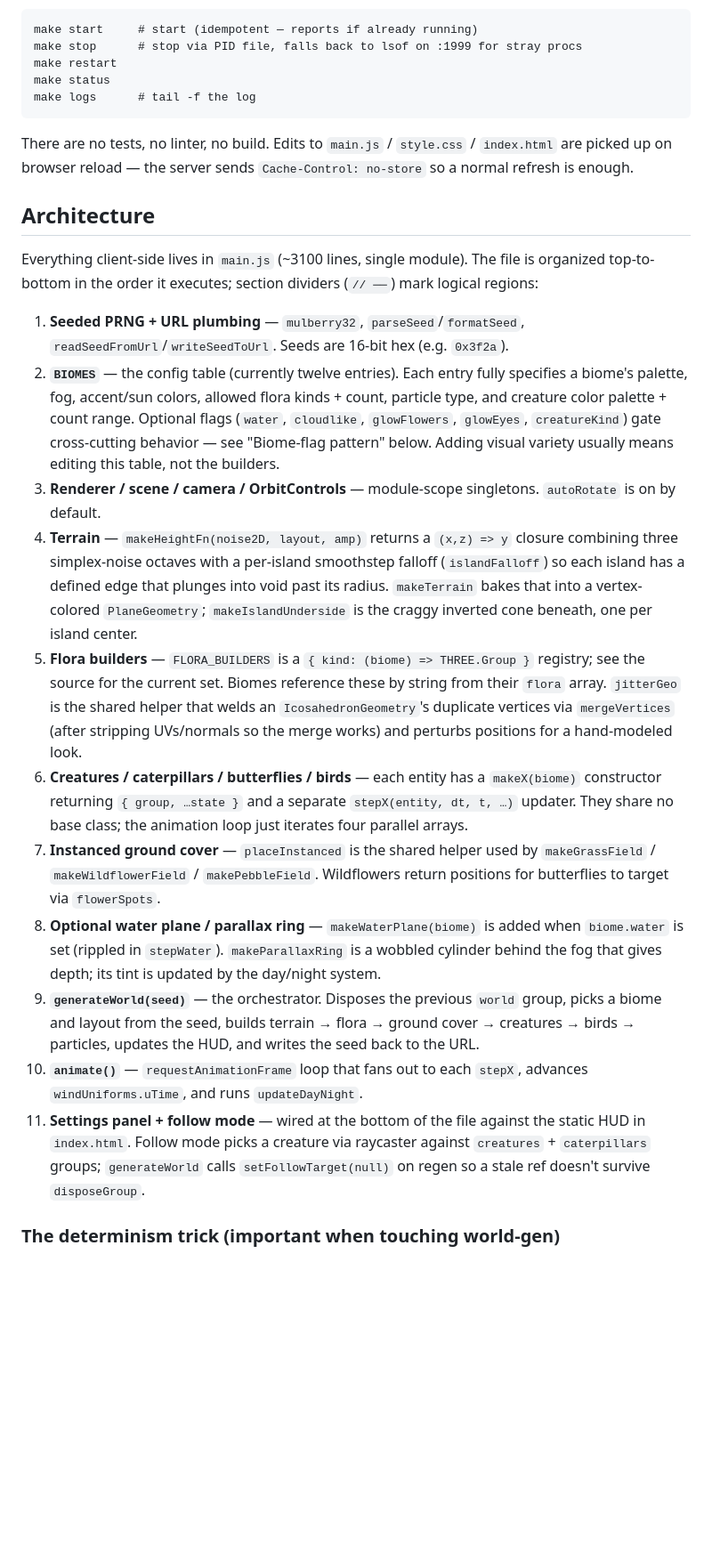
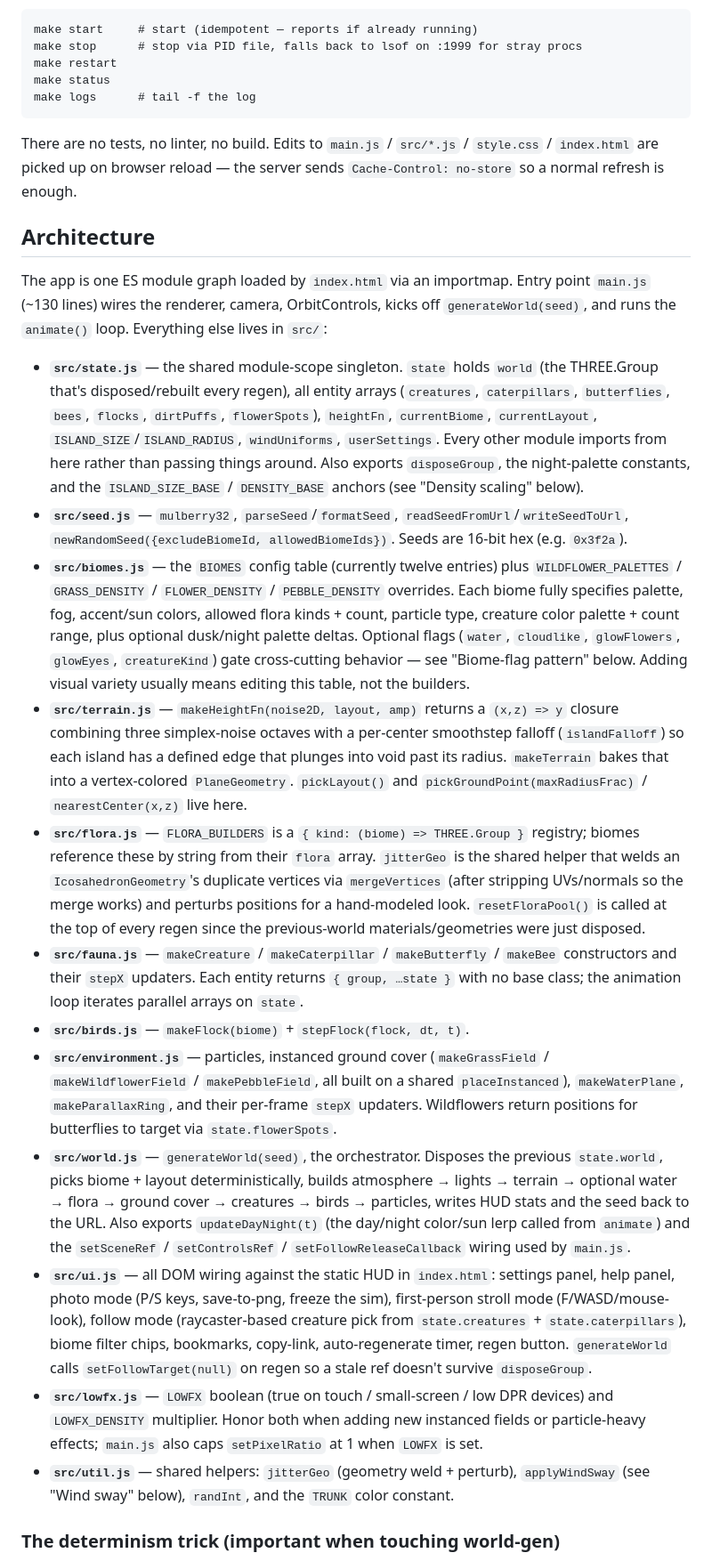
Before and after one commit to paulrobello/small-world, a Markdown page: CLAUDE.md, the part around one of its changes. Shown at 89% size. Rendered like a GitHub page; blank space fills up the shorter version.

Commit message:
Refresh CLAUDE.md to match refactored module layout
Replaces the stale 'everything in main.js (~3100 lines)' overview
with a per-module breakdown of src/{state,seed,biomes,terrain,
flora,fauna,birds,environment,world,ui,lowfx,util}.js. Drops the
archipelago claim from the layout section (pickLayout is single
island now). Adds a Density scaling subsection describing the
DENSITY_BASE anchor.

````diff
--- a/CLAUDE.md
+++ b/CLAUDE.md
@@ -18,23 +18,24 @@ make status
 make logs      # tail -f the log
 ```
 
-There are no tests, no linter, no build. Edits to `main.js` / `style.css` / `index.html` are picked up on browser reload — the server sends `Cache-Control: no-store` so a normal refresh is enough.
+There are no tests, no linter, no build. Edits to `main.js` / `src/*.js` / `style.css` / `index.html` are picked up on browser reload — the server sends `Cache-Control: no-store` so a normal refresh is enough.
 
 ## Architecture
 
-Everything client-side lives in `main.js` (~3100 lines, single module). The file is organized top-to-bottom in the order it executes; section dividers (`// ──`) mark logical regions:
+The app is one ES module graph loaded by `index.html` via an importmap. Entry point `main.js` (~130 lines) wires the renderer, camera, OrbitControls, kicks off `generateWorld(seed)`, and runs the `animate()` loop. Everything else lives in `src/`:
 
-1. **Seeded PRNG + URL plumbing** — `mulberry32`, `parseSeed`/`formatSeed`, `readSeedFromUrl`/`writeSeedToUrl`. Seeds are 16-bit hex (e.g. `0x3f2a`).
-2. **`BIOMES`** — the config table (currently twelve entries). Each entry fully specifies a biome's palette, fog, accent/sun colors, allowed flora kinds + count, particle type, and creature color palette + count range. Optional flags (`water`, `cloudlike`, `glowFlowers`, `glowEyes`, `creatureKind`) gate cross-cutting behavior — see "Biome-flag pattern" below. Adding visual variety usually means editing this table, not the builders.
-3. **Renderer / scene / camera / OrbitControls** — module-scope singletons. `autoRotate` is on by default.
-4. **Terrain** — `makeHeightFn(noise2D, layout, amp)` returns a `(x,z) => y` closure combining three simplex-noise octaves with a per-island smoothstep falloff (`islandFalloff`) so each island has a defined edge that plunges into void past its radius. `makeTerrain` bakes that into a vertex-colored `PlaneGeometry`; `makeIslandUnderside` is the craggy inverted cone beneath, one per island center.
-5. **Flora builders** — `FLORA_BUILDERS` is a `{ kind: (biome) => THREE.Group }` registry; see the source for the current set. Biomes reference these by string from their `flora` array. `jitterGeo` is the shared helper that welds an `IcosahedronGeometry`'s duplicate vertices via `mergeVertices` (after stripping UVs/normals so the merge works) and perturbs positions for a hand-modeled look.
-6. **Creatures / caterpillars / butterflies / birds** — each entity has a `makeX(biome)` constructor returning `{ group, …state }` and a separate `stepX(entity, dt, t, …)` updater. They share no base class; the animation loop just iterates four parallel arrays.
-7. **Instanced ground cover** — `placeInstanced` is the shared helper used by `makeGrassField` / `makeWildflowerField` / `makePebbleField`. Wildflowers return positions for butterflies to target via `flowerSpots`.
-8. **Optional water plane / parallax ring** — `makeWaterPlane(biome)` is added when `biome.water` is set (rippled in `stepWater`). `makeParallaxRing` is a wobbled cylinder behind the fog that gives depth; its tint is updated by the day/night system.
-9. **`generateWorld(seed)`** — the orchestrator. Disposes the previous `world` group, picks a biome and layout from the seed, builds terrain → flora → ground cover → creatures → birds → particles, updates the HUD, and writes the seed back to the URL.
-10. **`animate()`** — `requestAnimationFrame` loop that fans out to each `stepX`, advances `windUniforms.uTime`, and runs `updateDayNight`.
-11. **Settings panel + follow mode** — wired at the bottom of the file against the static HUD in `index.html`. Follow mode picks a creature via raycaster against `creatures` + `caterpillars` groups; `generateWorld` calls `setFollowTarget(null)` on regen so a stale ref doesn't survive `disposeGroup`.
+- **`src/state.js`** — the shared module-scope singleton. `state` holds `world` (the THREE.Group that's disposed/rebuilt every regen), all entity arrays (`creatures`, `caterpillars`, `butterflies`, `bees`, `flocks`, `dirtPuffs`, `flowerSpots`), `heightFn`, `currentBiome`, `currentLayout`, `ISLAND_SIZE`/`ISLAND_RADIUS`, `windUniforms`, `userSettings`. Every other module imports from here rather than passing things around. Also exports `disposeGroup`, the night-palette constants, and the `ISLAND_SIZE_BASE` / `DENSITY_BASE` anchors (see "Density scaling" below).
+- **`src/seed.js`** — `mulberry32`, `parseSeed`/`formatSeed`, `readSeedFromUrl`/`writeSeedToUrl`, `newRandomSeed({excludeBiomeId, allowedBiomeIds})`. Seeds are 16-bit hex (e.g. `0x3f2a`).
+- **`src/biomes.js`** — the `BIOMES` config table (currently twelve entries) plus `WILDFLOWER_PALETTES` / `GRASS_DENSITY` / `FLOWER_DENSITY` / `PEBBLE_DENSITY` overrides. Each biome fully specifies palette, fog, accent/sun colors, allowed flora kinds + count, particle type, creature color palette + count range, plus optional dusk/night palette deltas. Optional flags (`water`, `cloudlike`, `glowFlowers`, `glowEyes`, `creatureKind`) gate cross-cutting behavior — see "Biome-flag pattern" below. Adding visual variety usually means editing this table, not the builders.
+- **`src/terrain.js`** — `makeHeightFn(noise2D, layout, amp)` returns a `(x,z) => y` closure combining three simplex-noise octaves with a per-center smoothstep falloff (`islandFalloff`) so each island has a defined edge that plunges into void past its radius. `makeTerrain` bakes that into a vertex-colored `PlaneGeometry`. `pickLayout()` and `pickGroundPoint(maxRadiusFrac)` / `nearestCenter(x,z)` live here.
+- **`src/flora.js`** — `FLORA_BUILDERS` is a `{ kind: (biome) => THREE.Group }` registry; biomes reference these by string from their `flora` array. `jitterGeo` is the shared helper that welds an `IcosahedronGeometry`'s duplicate vertices via `mergeVertices` (after stripping UVs/normals so the merge works) and perturbs positions for a hand-modeled look. `resetFloraPool()` is called at the top of every regen since the previous-world materials/geometries were just disposed.
+- **`src/fauna.js`** — `makeCreature` / `makeCaterpillar` / `makeButterfly` / `makeBee` constructors and their `stepX` updaters. Each entity returns `{ group, …state }` with no base class; the animation loop iterates parallel arrays on `state`.
+- **`src/birds.js`** — `makeFlock(biome)` + `stepFlock(flock, dt, t)`.
+- **`src/environment.js`** — particles, instanced ground cover (`makeGrassField` / `makeWildflowerField` / `makePebbleField`, all built on a shared `placeInstanced`), `makeWaterPlane`, `makeParallaxRing`, and their per-frame `stepX` updaters. Wildflowers return positions for butterflies to target via `state.flowerSpots`.
+- **`src/world.js`** — `generateWorld(seed)`, the orchestrator. Disposes the previous `state.world`, picks biome + layout deterministically, builds atmosphere → lights → terrain → optional water → flora → ground cover → creatures → birds → particles, writes HUD stats and the seed back to the URL. Also exports `updateDayNight(t)` (the day/night color/sun lerp called from `animate`) and the `setSceneRef` / `setControlsRef` / `setFollowReleaseCallback` wiring used by `main.js`.
+- **`src/ui.js`** — all DOM wiring against the static HUD in `index.html`: settings panel, help panel, photo mode (P/S keys, save-to-png, freeze the sim), first-person stroll mode (F/WASD/mouse-look), follow mode (raycaster-based creature pick from `state.creatures` + `state.caterpillars`), biome filter chips, bookmarks, copy-link, auto-regenerate timer, regen button. `generateWorld` calls `setFollowTarget(null)` on regen so a stale ref doesn't survive `disposeGroup`.
+- **`src/lowfx.js`** — `LOWFX` boolean (true on touch / small-screen / low DPR devices) and `LOWFX_DENSITY` multiplier. Honor both when adding new instanced fields or particle-heavy effects; `main.js` also caps `setPixelRatio` at 1 when `LOWFX` is set.
+- **`src/util.js`** — shared helpers: `jitterGeo` (geometry weld + perturb), `applyWindSway` (see "Wind sway" below), `randInt`, and the `TRUNK` color constant.
 
 ### The determinism trick (important when touching world-gen)
 
````
Also changed, not shown: other parts of CLAUDE.md (+6 -2 lines).
